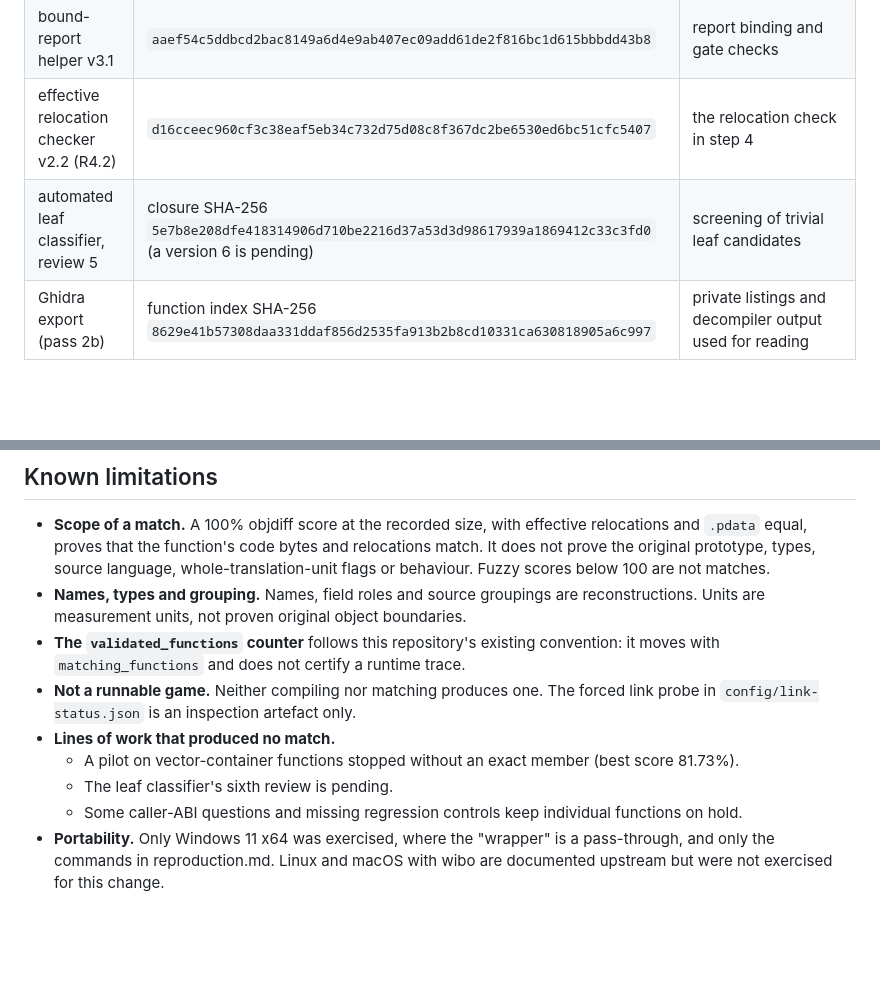
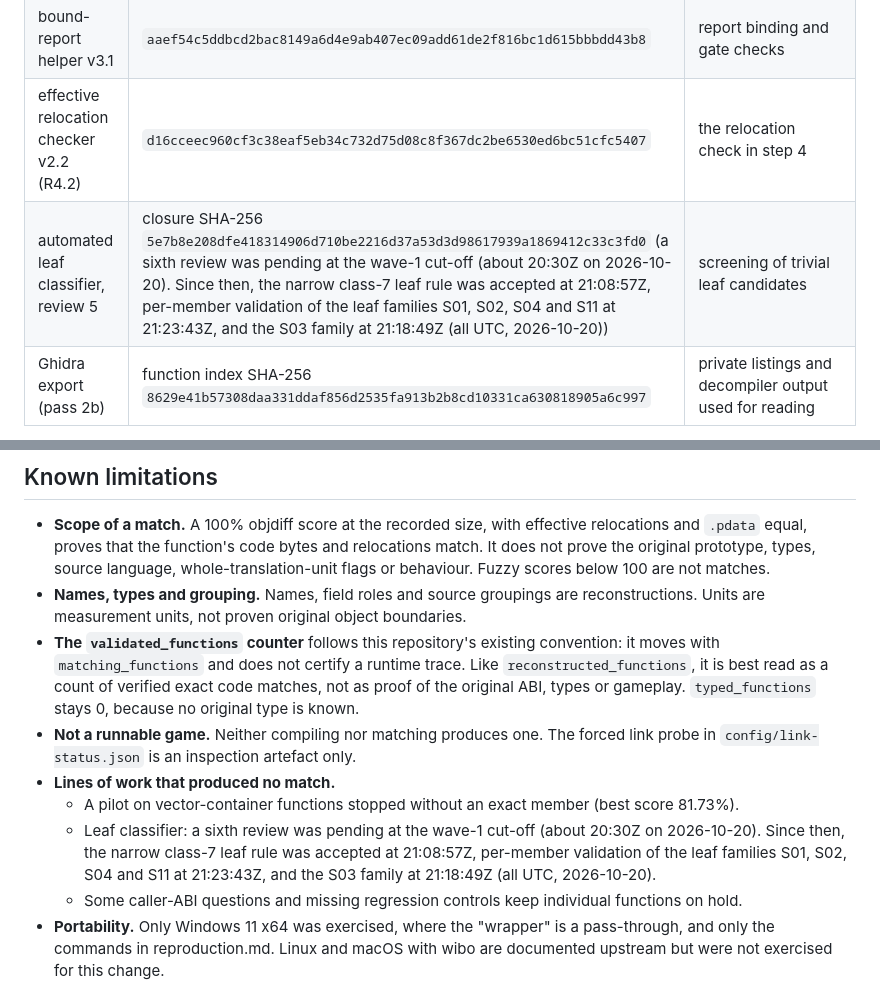
Before and after one commit to g-guthrie/topspin4-decomp, a Markdown page: docs/methodology.md, 2 parts joined by grey strips. GitHub-like rendering; blank space fills up the shorter version.

Commit message:
Clarify match counters and review status
State that the reconstructed and validated counters follow the project's existing convention and count verified exact code matches, not proof of original ABI, types or gameplay; keep typed_functions (0) and unknown roles visible; replace the stale leaf-classifier note with its dated history and current status.

```diff
--- a/docs/methodology.md
+++ b/docs/methodology.md
@@ -183,7 +183,7 @@ These are listed openly here rather than left as hidden dependencies. Publishing
 | local runner release R4.2 | manifest SHA-256 `a733c2d147aa218faa2028c891d8be81d7445504780c7ab50d49aa7961200eb0` | isolated per-candidate compile/split/objdiff runs |
 | bound-report helper v3.1 | `aaef54c5ddbcd2bac8149a6d4e9ab407ec09add61de2f816bc1d615bbbdd43b8` | report binding and gate checks |
 | effective relocation checker v2.2 (R4.2) | `d16cceec960cf3c38eaf5eb34c732d75d08c8f367dc2be6530ed6bc51cfc5407` | the relocation check in step 4 |
-| automated leaf classifier, review 5 | closure SHA-256 `5e7b8e208dfe418314906d710be2216d37a53d3d98617939a1869412c33c3fd0` (a version 6 is pending) | screening of trivial leaf candidates |
+| automated leaf classifier, review 5 | closure SHA-256 `5e7b8e208dfe418314906d710be2216d37a53d3d98617939a1869412c33c3fd0` (a sixth review was pending at the wave-1 cut-off (about 20:30Z on 2026-10-20). Since then, the narrow class-7 leaf rule was accepted at 21:08:57Z, per-member validation of the leaf families S01, S02, S04 and S11 at 21:23:43Z, and the S03 family at 21:18:49Z (all UTC, 2026-10-20)) | screening of trivial leaf candidates |
 | Ghidra export (pass 2b) | function index SHA-256 `8629e41b57308daa331ddaf856d2535fa913b2b8cd10331ca630818905a6c997` | private listings and decompiler output used for reading |
 
 **SDK and companion dependencies (wave-1 needs none of them).**
@@ -193,11 +193,11 @@ These are listed openly here rather than left as hidden dependencies. Publishing
 ## Known limitations
 - **Scope of a match.** A 100% objdiff score at the recorded size, with effective relocations and `.pdata` equal, proves that the function's code bytes and relocations match. It does not prove the original prototype, types, source language, whole-translation-unit flags or behaviour. Fuzzy scores below 100 are not matches.
 - **Names, types and grouping.** Names, field roles and source groupings are reconstructions. Units are measurement units, not proven original object boundaries.
-- **The `validated_functions` counter** follows this repository's existing convention: it moves with `matching_functions` and does not certify a runtime trace.
+- **The `validated_functions` counter** follows this repository's existing convention: it moves with `matching_functions` and does not certify a runtime trace. Like `reconstructed_functions`, it is best read as a count of verified exact code matches, not as proof of the original ABI, types or gameplay. `typed_functions` stays 0, because no original type is known.
 - **Not a runnable game.** Neither compiling nor matching produces one. The forced link probe in `config/link-status.json` is an inspection artefact only.
 - **Lines of work that produced no match.**
   - A pilot on vector-container functions stopped without an exact member (best score 81.73%).
-  - The leaf classifier's sixth review is pending.
+  - Leaf classifier: a sixth review was pending at the wave-1 cut-off (about 20:30Z on 2026-10-20). Since then, the narrow class-7 leaf rule was accepted at 21:08:57Z, per-member validation of the leaf families S01, S02, S04 and S11 at 21:23:43Z, and the S03 family at 21:18:49Z (all UTC, 2026-10-20).
   - Some caller-ABI questions and missing regression controls keep individual functions on hold.
 - **Portability.** Only Windows 11 x64 was exercised, where the "wrapper" is a pass-through, and only the commands in reproduction.md. Linux and macOS with wibo are documented upstream but were not exercised for this change.
 
```
Also changed, not shown: README.md (+1 -1 lines).
